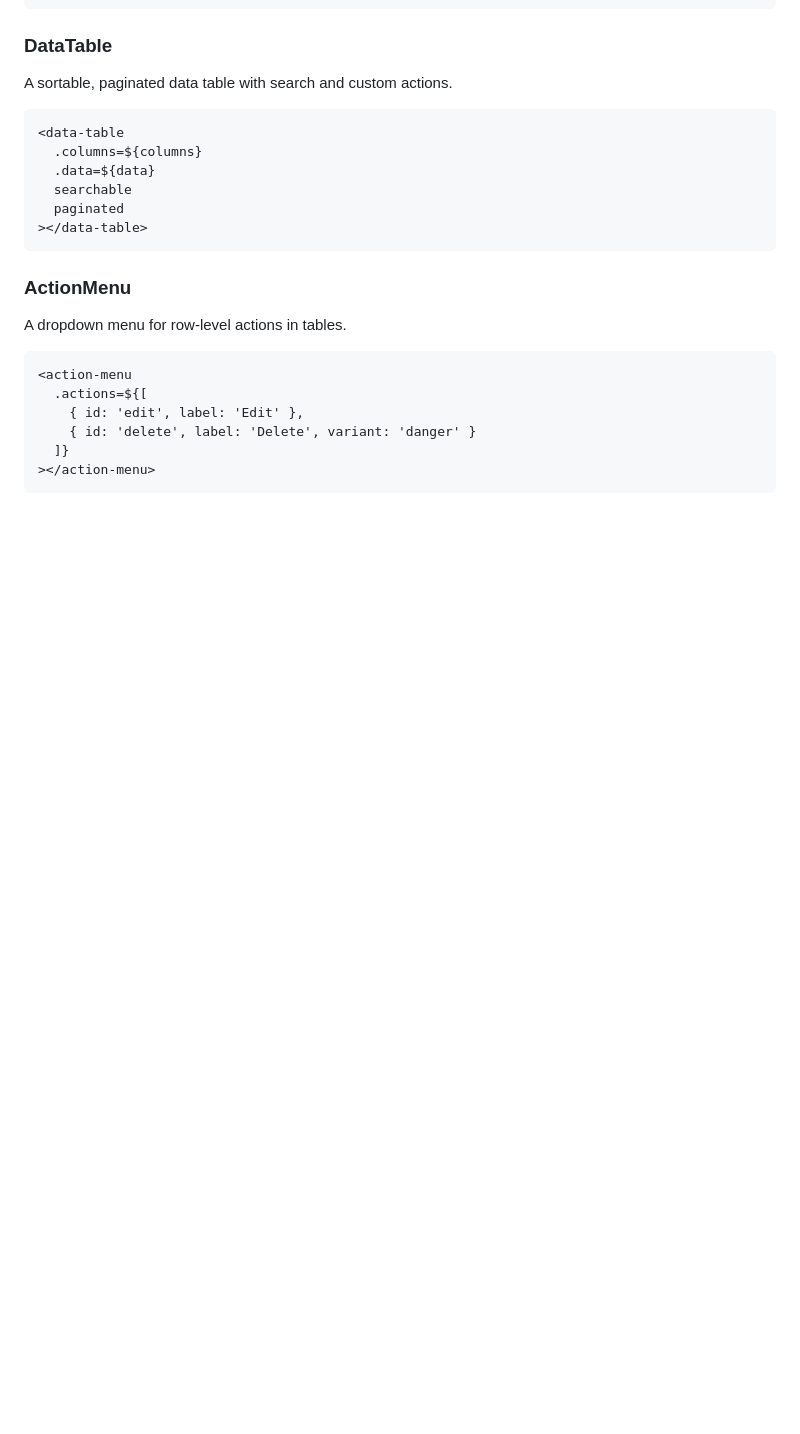
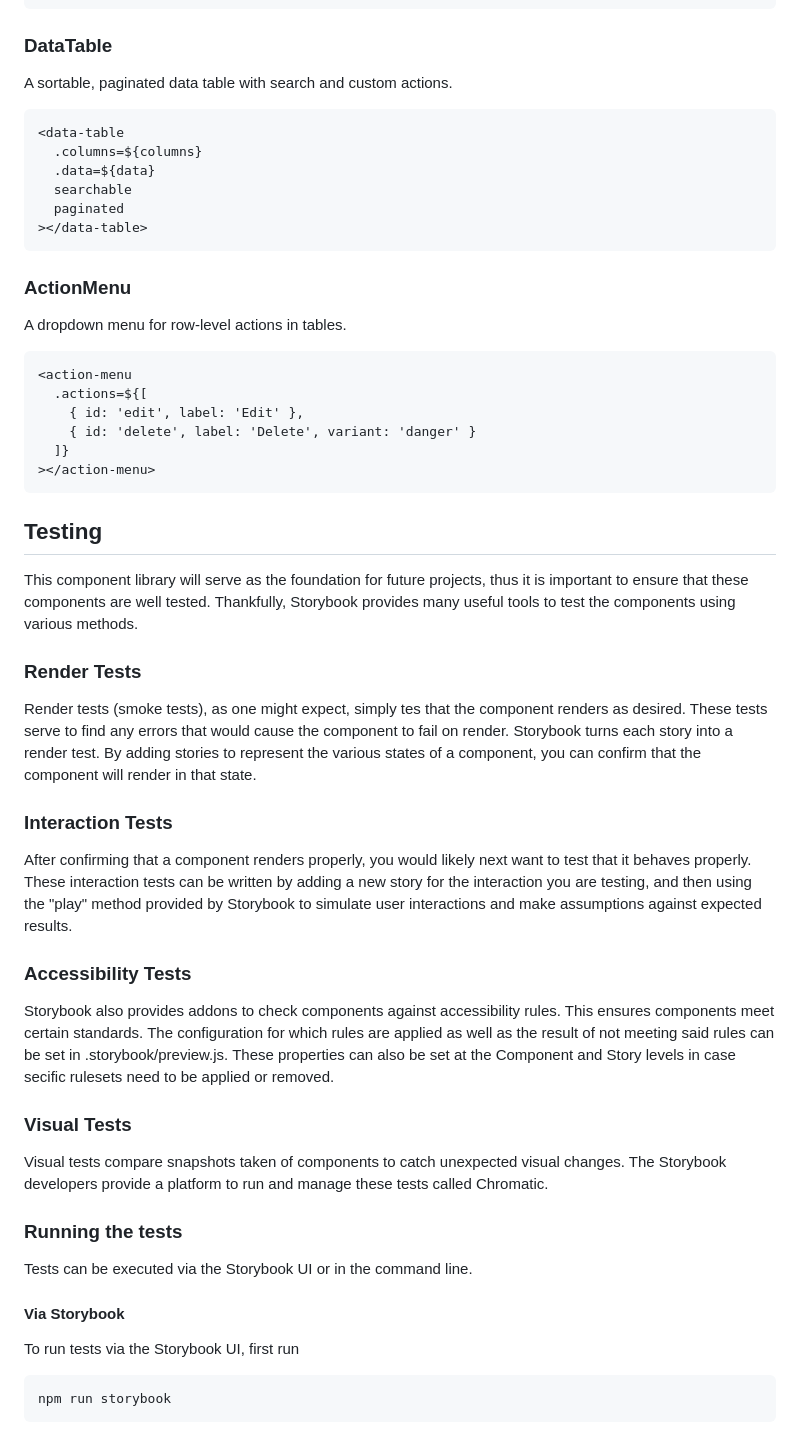
Before and after one commit to krumIO/trailhand-ui, a Markdown page: README.md, the part around the change printed below. Rendered like a GitHub page; blank space fills up the shorter version.

````diff
--- a/README.md
+++ b/README.md
@@ -148,3 +148,34 @@ A dropdown menu for row-level actions in tables.
 ></action-menu>
 ```
 
+## Testing
+
+This component library will serve as the foundation for future projects, thus it is important to ensure that these components are well tested. Thankfully, Storybook provides many useful tools to test the components using various methods.
+
+### Render Tests
+
+Render tests (smoke tests), as one might expect, simply tes that the component renders as desired. These tests serve to find any errors that would cause the component to fail on render. Storybook turns each story into a render test. By adding stories to represent the various states of a component, you can confirm that the component will render in that state.
+
+### Interaction Tests
+
+After confirming that a component renders properly, you would likely next want to test that it behaves properly. These interaction tests can be written by adding a new story for the interaction you are testing, and then using the "play" method provided by Storybook to simulate user interactions and make assumptions against expected results.
+
+### Accessibility Tests
+
+Storybook also provides addons to check components against accessibility rules. This ensures components meet certain standards. The configuration for which rules are applied as well as the result of not meeting said rules can be set in .storybook/preview.js. These properties can also be set at the Component and Story levels in case secific rulesets need to be applied or removed.
+
+### Visual Tests
+
+Visual tests compare snapshots taken of components to catch unexpected visual changes. The Storybook developers provide a platform to run and manage these tests called Chromatic.
+
+### Running the tests
+
+Tests can be executed via the Storybook UI or in the command line.
+
+#### Via Storybook
+
+To run tests via the Storybook UI, first run
+```bash
+npm run storybook
+```
+
````
Also changed, not shown: other parts of README.md (+24 -0 lines), docs/images/image-1.png (added), docs/images/image-2.png (added), docs/images/image-3.png (added), docs/images/image.png (added), 9 other files.
